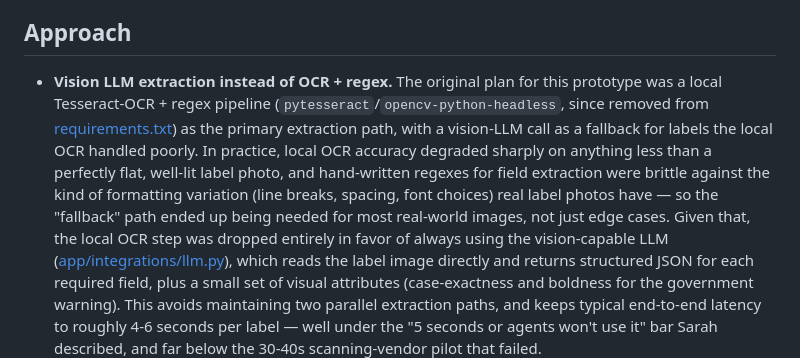
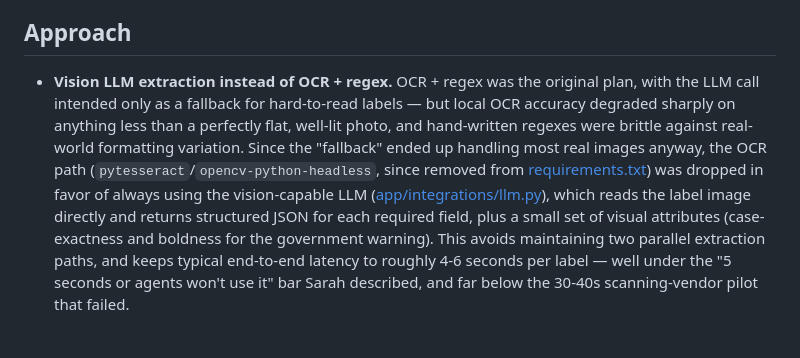
Before and after one commit to robert-zhou/alcohol-checker, a Markdown page: APPROACH.md, the part around the change. GitHub-like rendering; blank space fills up the shorter version.

Commit message:
Tighten OCR-to-LLM pivot bullet in APPROACH.md

```diff
--- a/APPROACH.md
+++ b/APPROACH.md
@@ -19,15 +19,12 @@ edge cases rather than blind rejection.
 
 ## Approach
 
-- **Vision LLM extraction instead of OCR + regex.** The original plan for this prototype was a
-  local Tesseract-OCR + regex pipeline (`pytesseract`/`opencv-python-headless`, since removed from
-  [requirements.txt](requirements.txt)) as the primary extraction path, with a vision-LLM call as a
-  fallback for labels the local OCR handled poorly. In practice, local OCR accuracy degraded
-  sharply on anything less than a perfectly flat, well-lit label photo, and hand-written regexes
-  for field extraction were brittle against the kind of formatting variation (line breaks,
-  spacing, font choices) real label photos have — so the "fallback" path ended up being needed for
-  most real-world images, not just edge cases. Given that, the local OCR step was dropped
-  entirely in favor of always using the vision-capable LLM
+- **Vision LLM extraction instead of OCR + regex.** OCR + regex was the original plan, with the
+  LLM call intended only as a fallback for hard-to-read labels — but local OCR accuracy degraded
+  sharply on anything less than a perfectly flat, well-lit photo, and hand-written regexes were
+  brittle against real-world formatting variation. Since the "fallback" ended up handling most
+  real images anyway, the OCR path (`pytesseract`/`opencv-python-headless`, since removed from
+  [requirements.txt](requirements.txt)) was dropped in favor of always using the vision-capable LLM
   ([app/integrations/llm.py](app/integrations/llm.py)), which reads the label image directly and
   returns structured JSON for each required field, plus a small set of visual attributes
   (case-exactness and boldness for the government warning). This avoids maintaining two parallel
```
